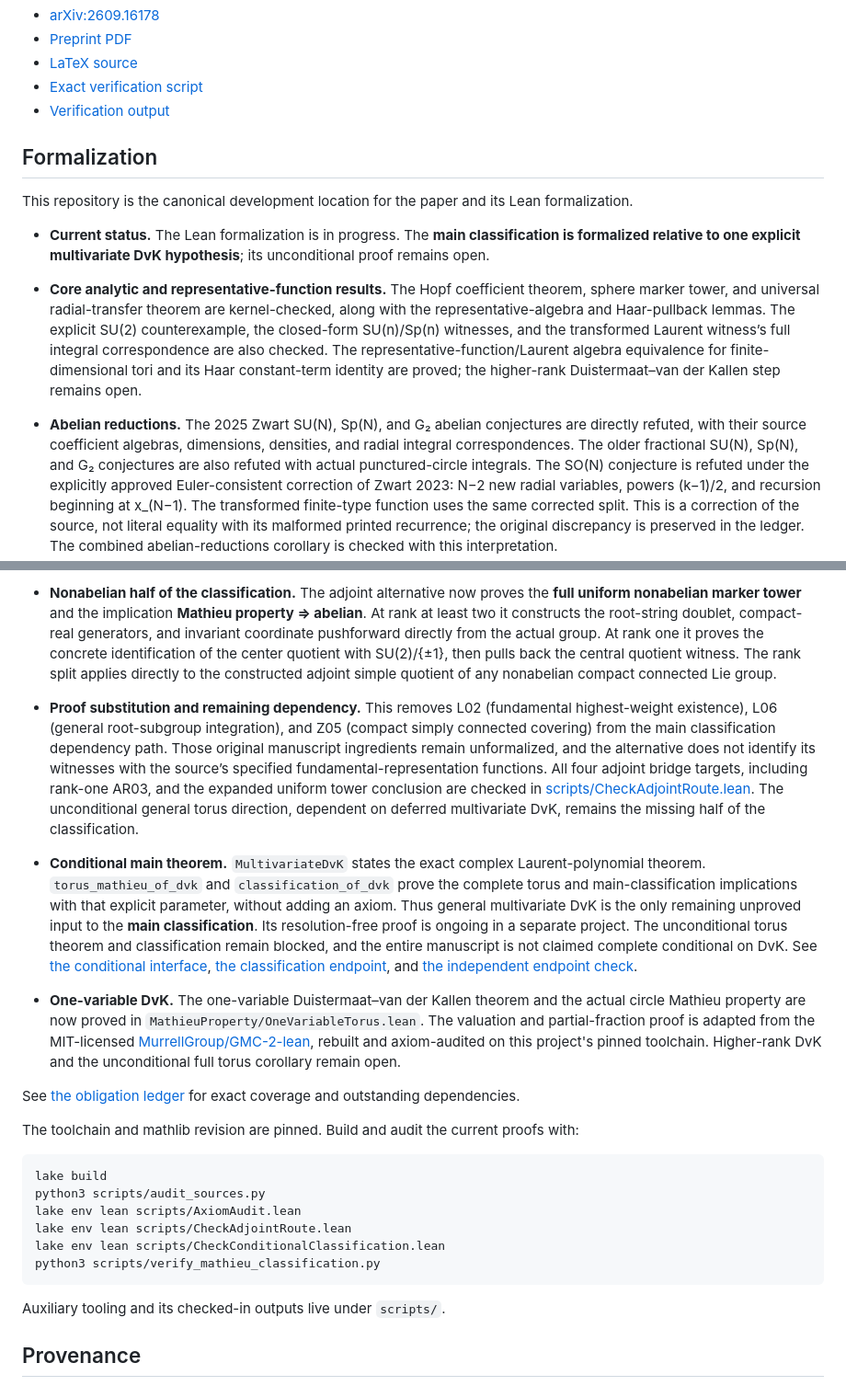
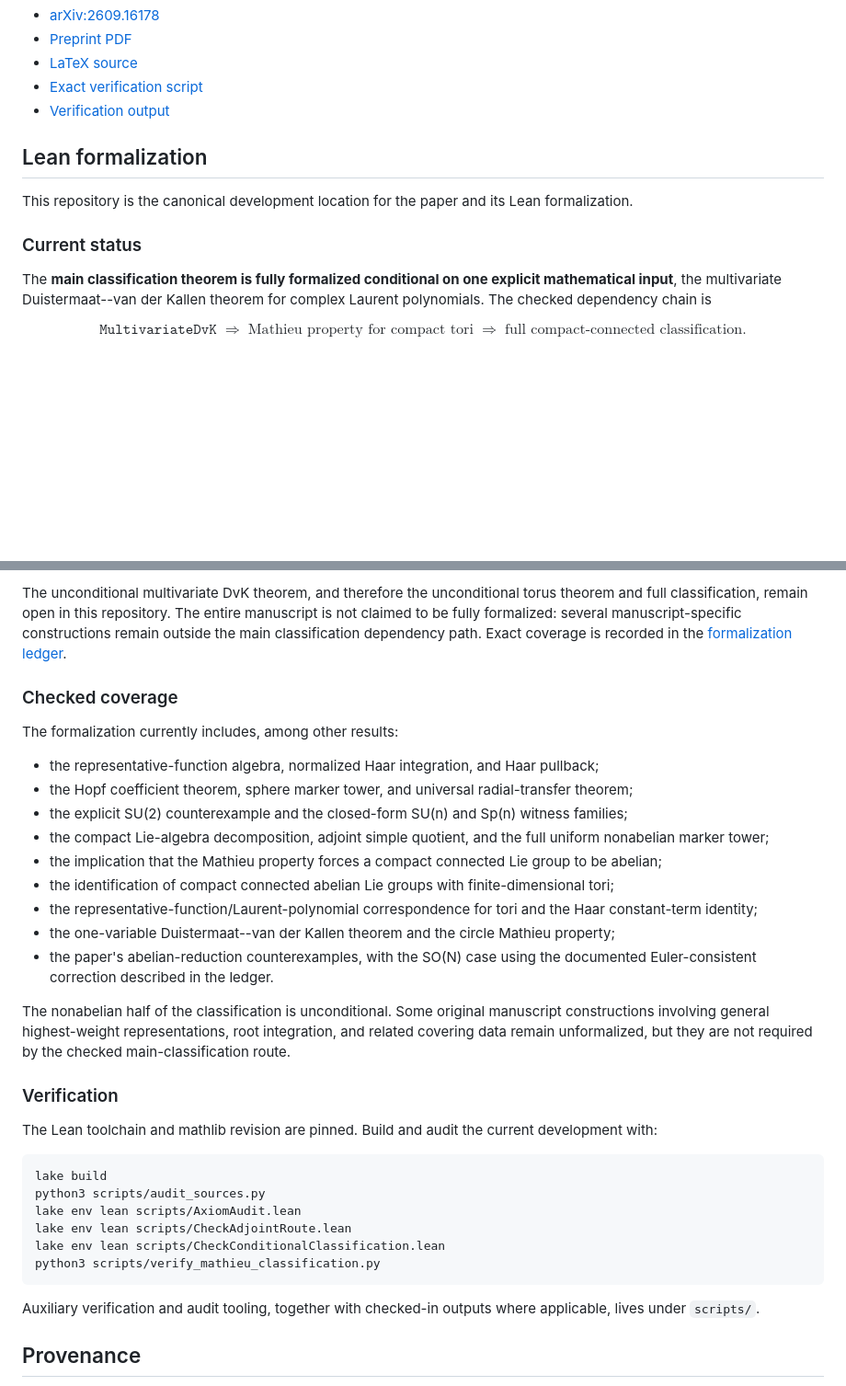
Before and after one commit to long-mathematics/mathieu-property-compact-connected-lie-groups, a Markdown page: README.md, 2 parts joined by grey strips. Shown at 92% size. Drawn GitHub-style; blank space fills up the shorter version.

Commit message:
Clean up public formalization status in README

````diff
--- a/README.md
+++ b/README.md
@@ -20,13 +20,19 @@ where $c_m=4^m(m!)^2/(2m+1)!$; the same moments vanish for $s>m$.
 - [Exact verification script](scripts/verify_mathieu_classification.py)
 - [Verification output](scripts/verify_mathieu_classification.txt)
 
-## Formalization
+## Lean formalization
 
 This repository is the canonical development location for the paper and its Lean formalization.
 
-- **Current status.** The Lean formalization is in progress. The **main classification is formalized relative to one explicit multivariate DvK hypothesis**; its unconditional proof remains open.
+### Current status
 
-- **Core analytic and representative-function results.** The Hopf coefficient theorem, sphere marker tower, and universal radial-transfer theorem are kernel-checked, along with the representative-algebra and Haar-pullback lemmas. The explicit SU(2) counterexample, the closed-form SU(n)/Sp(n) witnesses, and the transformed Laurent witness’s full integral correspondence are also checked. The representative-function/Laurent algebra equivalence for finite-dimensional tori and its Haar constant-term identity are proved; the higher-rank Duistermaat–van der Kallen step remains open.
+The **main classification theorem is fully formalized conditional on one explicit mathematical input**, the multivariate Duistermaat--van der Kallen theorem for complex Laurent polynomials. The checked dependency chain is
 
-- **Abelian reductions.** The 2025 Zwart SU(N), Sp(N), and G₂ abelian conjectures are directly refuted, with their source coefficient algebras, dimensions, densities, and radial integral correspondences. The older fractional SU(N), Sp(N), and G₂ conjectures are also refuted with actual punctured-circle integrals. The SO(N) conjecture is refuted under the explicitly approved Euler-consistent correction of Zwart 2023: N−2 new radial variables, powers (k−1)/2, and recursion beginning at x_(N−1). The transformed finite-type function uses the same corrected split. This is a correction of the source, not literal equality with its malformed printed recurrence; the original discrepancy is preserved in the ledger. The combined abelian-reductions corollary is checked with this interpretation.
+$$
+\texttt{MultivariateDvK}
+\;\Longrightarrow\;
+\text{Mathieu property for compact tori}
+\;\Longrightarrow\;
+\text{full compact-connected classification}.
+$$
 
@@ -34,15 +40,25 @@ This repository is the canonical development location for the paper and its Lean
 
-- **Nonabelian half of the classification.** The adjoint alternative now proves the **full uniform nonabelian marker tower** and the implication **Mathieu property ⇒ abelian**. At rank at least two it constructs the root-string doublet, compact-real generators, and invariant coordinate pushforward directly from the actual group. At rank one it proves the concrete identification of the center quotient with SU(2)/{±1}, then pulls back the central quotient witness. The rank split applies directly to the constructed adjoint simple quotient of any nonabelian compact connected Lie group.
+The unconditional multivariate DvK theorem, and therefore the unconditional torus theorem and full classification, remain open in this repository. The entire manuscript is not claimed to be fully formalized: several manuscript-specific constructions remain outside the main classification dependency path. Exact coverage is recorded in the [formalization ledger](FORMALIZATION_STATUS.md).
 
-- **Proof substitution and remaining dependency.** This removes L02 (fundamental highest-weight existence), L06 (general root-subgroup integration), and Z05 (compact simply connected covering) from the main classification dependency path. Those original manuscript ingredients remain unformalized, and the alternative does not identify its witnesses with the source’s specified fundamental-representation functions. All four adjoint bridge targets, including rank-one AR03, and the expanded uniform tower conclusion are checked in [scripts/CheckAdjointRoute.lean](scripts/CheckAdjointRoute.lean). The unconditional general torus direction, dependent on deferred multivariate DvK, remains the missing half of the classification.
+### Checked coverage
 
-- **Conditional main theorem.** `MultivariateDvK` states the exact complex Laurent-polynomial theorem. `torus_mathieu_of_dvk` and `classification_of_dvk` prove the complete torus and main-classification implications with that explicit parameter, without adding an axiom. Thus general multivariate DvK is the only remaining unproved input to the **main classification**. Its resolution-free proof is ongoing in a separate project. The unconditional torus theorem and classification remain blocked, and the entire manuscript is not claimed complete conditional on DvK. See [the conditional interface](MathieuProperty/DvKStatement.lean), [the classification endpoint](MathieuProperty/ConditionalClassification.lean), and [the independent endpoint check](scripts/CheckConditionalClassification.lean).
+The formalization currently includes, among other results:
 
-- **One-variable DvK.** The one-variable Duistermaat–van der Kallen theorem and the actual circle Mathieu property are now proved in `MathieuProperty/OneVariableTorus.lean`. The valuation and partial-fraction proof is adapted from the MIT-licensed [MurrellGroup/GMC-2-lean](https://github.com/MurrellGroup/GMC-2-lean/tree/1782de7ff6c97eb1d98e63e7ff34df18b9cd322e), rebuilt and axiom-audited on this project's pinned toolchain. Higher-rank DvK and the unconditional full torus corollary remain open.
+- the representative-function algebra, normalized Haar integration, and Haar pullback;
+- the Hopf coefficient theorem, sphere marker tower, and universal radial-transfer theorem;
+- the explicit SU(2) counterexample and the closed-form SU(n) and Sp(n) witness families;
+- the compact Lie-algebra decomposition, adjoint simple quotient, and the full uniform nonabelian marker tower;
+- the implication that the Mathieu property forces a compact connected Lie group to be abelian;
+- the identification of compact connected abelian Lie groups with finite-dimensional tori;
+- the representative-function/Laurent-polynomial correspondence for tori and the Haar constant-term identity;
+- the one-variable Duistermaat--van der Kallen theorem and the circle Mathieu property;
+- the paper's abelian-reduction counterexamples, with the SO(N) case using the documented Euler-consistent correction described in the ledger.
 
-See [the obligation ledger](FORMALIZATION_STATUS.md) for exact coverage and outstanding dependencies.
+The nonabelian half of the classification is unconditional. Some original manuscript constructions involving general highest-weight representations, root integration, and related covering data remain unformalized, but they are not required by the checked main-classification route.
 
-The toolchain and mathlib revision are pinned. Build and audit the current proofs with:
+### Verification
+
+The Lean toolchain and mathlib revision are pinned. Build and audit the current development with:
 
 ```sh
 lake build
@@ -53,7 +69,7 @@ lake env lean scripts/CheckConditionalClassification.lean
 python3 scripts/verify_mathieu_classification.py
 ```
 
-Auxiliary tooling and its checked-in outputs live under `scripts/`.
+Auxiliary verification and audit tooling, together with checked-in outputs where applicable, lives under `scripts/`.
 
 ## Provenance
 
````
Also changed, not shown: other parts of README.md (+1 -1 lines).
